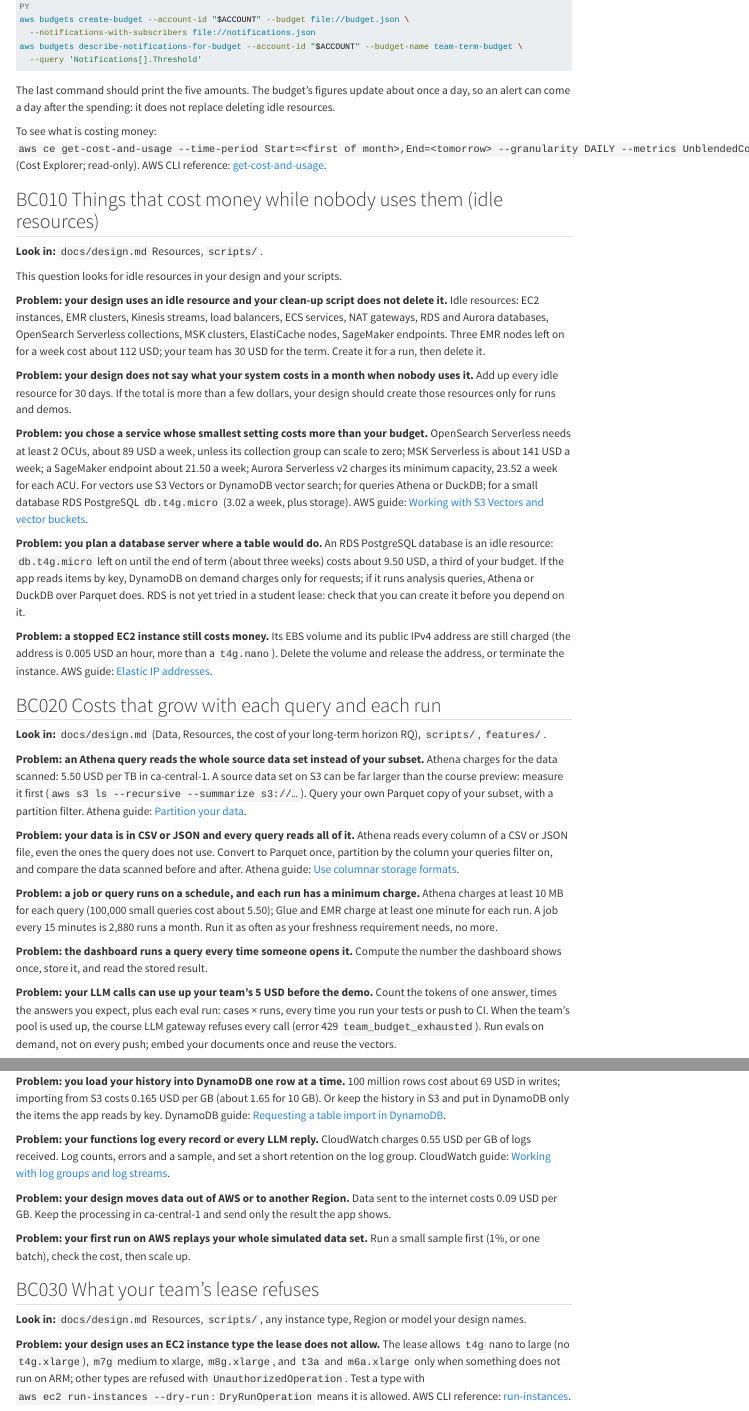
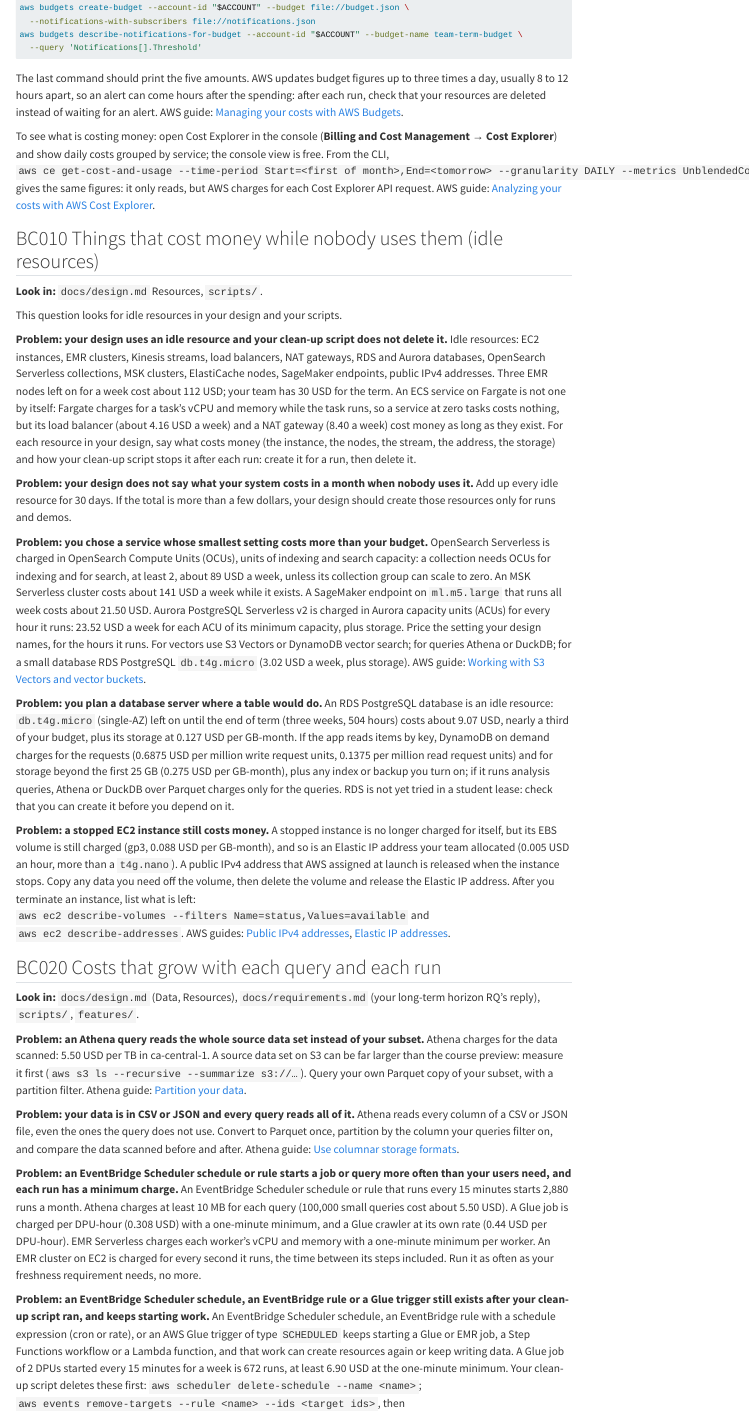
Before and after one commit to cpsc436c-2026w1/lecture-reviews, a Quarto document (project-budget-check.qmd): the page in a window 1100 px wide, from 560 px down before the commit and from 600 px down after it, so that both start at the same text, and a second part further down, joined at a grey line. Rendered offline with R 4.5, knitr and Pandoc in place of Quarto, with nearby package versions; menus at the side of the page are left out; long lines of code are wrapped.

Commit message:
budget check: round 2 fixes

````diff
--- a/project-budget-check.qmd
+++ b/project-budget-check.qmd
@@ -49,6 +50,13 @@ aws budgets describe-notifications-for-budget --account-id "$ACCOUNT" --budget-n
   --query 'Notifications[].Threshold'
 ```
 
-The last command should print the five amounts. The budget's figures update about once a day, so an alert can
-come a day after the spending: it does not replace deleting idle resources.
+The last command should print the five amounts. AWS updates budget figures up to three times a day, usually 8 to 12
+hours apart, so an alert can come hours after the spending: after each run, check that your resources are deleted
+instead of waiting for an alert.
+AWS guide: [Managing your costs with AWS Budgets](https://docs.aws.amazon.com/cost-management/latest/userguide/budgets-managing-costs.html).
 
+To see what is costing money: open Cost Explorer in the console (**Billing and Cost Management → Cost Explorer**)
+and show daily costs grouped by service; the console view is free. From the CLI, `aws ce get-cost-and-usage
+--time-period Start=<first of month>,End=<tomorrow> --granularity DAILY --metrics UnblendedCost --group-by
+Type=DIMENSION,Key=SERVICE` gives the same figures: it only reads, but AWS charges for each Cost Explorer API request.
+AWS guide: [Analyzing your costs with AWS Cost Explorer](https://docs.aws.amazon.com/cost-management/latest/userguide/ce-what-is.html).
@@ -63,35 +68,48 @@ AWS CLI reference: [get-cost-and-usage](https://docs.aws.amazon.com/cli/latest/r
 This question looks for idle resources in your design and your scripts.
 
 **Problem: your design uses an idle resource and your clean-up script does not delete it.** Idle resources: EC2
-instances, EMR clusters, Kinesis streams, load balancers, ECS services, NAT gateways, RDS and Aurora databases,
-OpenSearch Serverless collections, MSK clusters, ElastiCache nodes, SageMaker endpoints. Three EMR nodes left on
-for a week cost about 112 USD; your team has 30 USD for the term. Create it for a run, then delete it.
+instances, EMR clusters, Kinesis streams, load balancers, NAT gateways, RDS and Aurora databases, OpenSearch
+Serverless collections, MSK clusters, ElastiCache nodes, SageMaker endpoints, public IPv4 addresses. Three EMR nodes
+left on for a week cost about 112 USD; your team has 30 USD for the term. An ECS service on Fargate is not one by
+itself: Fargate charges for a task's vCPU and memory while the task runs, so a service at zero tasks costs nothing,
+but its load balancer (about 4.16 USD a week) and a NAT gateway (8.40 a week) cost money as long as they exist. For
+each resource in your design, say what costs money (the instance, the nodes, the stream, the address, the storage)
+and how your clean-up script stops it after each run: create it for a run, then delete it.
 
 **Problem: your design does not say what your system costs in a month when nobody uses it.** Add up every idle
 resource for 30 days. If the total is more than a few dollars, your design should create those resources only
 for runs and demos.
 
-**Problem: you chose a service whose smallest setting costs more than your budget.** OpenSearch Serverless needs
-at least 2 OCUs, about 89 USD a week, unless its collection group can scale to zero; MSK Serverless is about 141
-USD a week; a SageMaker endpoint about 21.50 a week; Aurora Serverless v2 charges its minimum capacity, 23.52 a
-week for each ACU. For vectors use S3 Vectors or DynamoDB vector search; for queries Athena or DuckDB; for a small
-database RDS PostgreSQL `db.t4g.micro` (3.02 a week, plus storage).
+**Problem: you chose a service whose smallest setting costs more than your budget.** OpenSearch Serverless is
+charged in OpenSearch Compute Units (OCUs), units of indexing and search capacity: a collection needs OCUs for
+indexing and for search, at least 2, about 89 USD a week, unless its collection group can scale to zero. An MSK
+Serverless cluster costs about 141 USD a week while it exists. A SageMaker endpoint on `ml.m5.large` that runs all
+week costs about 21.50 USD. Aurora PostgreSQL Serverless v2 is charged in Aurora capacity units (ACUs) for every
+hour it runs: 23.52 USD a week for each ACU of its minimum capacity, plus storage. Price the setting your design
+names, for the hours it runs. For vectors use S3 Vectors or DynamoDB vector search; for queries Athena or DuckDB;
+for a small database RDS PostgreSQL `db.t4g.micro` (3.02 USD a week, plus storage).
 AWS guide: [Working with S3 Vectors and vector buckets](https://docs.aws.amazon.com/AmazonS3/latest/userguide/s3-vectors.html).
 
 **Problem: you plan a database server where a table would do.** An RDS PostgreSQL database is an idle resource:
-`db.t4g.micro` left on until the end of term (about three weeks) costs about 9.50 USD, a third of your budget. If the
-app reads items by key, DynamoDB on demand charges only for requests; if it runs analysis queries, Athena or
-DuckDB over Parquet does. RDS is not yet tried in a student lease: check that you can create it before you depend
+`db.t4g.micro` (single-AZ) left on until the end of term (three weeks, 504 hours) costs about 9.07 USD, nearly a
+third of your budget, plus its storage at 0.127 USD per GB-month. If the app reads items by key, DynamoDB on demand
+charges for the requests (0.6875 USD per million write request units, 0.1375 per million read request units) and for
+storage beyond the first 25 GB (0.275 USD per GB-month), plus any index or backup you turn on; if it runs analysis
+queries, Athena or DuckDB over Parquet charges only for the queries. RDS is not yet tried in a student lease: check that you can create it before you depend
 on it.
 
-**Problem: a stopped EC2 instance still costs money.** Its EBS volume and its public IPv4 address are still
-charged (the address is 0.005 USD an hour, more than a `t4g.nano`). Delete the volume and release the address, or
-terminate the instance.
-AWS guide: [Elastic IP addresses](https://docs.aws.amazon.com/AWSEC2/latest/UserGuide/elastic-ip-addresses-eip.html).
+**Problem: a stopped EC2 instance still costs money.** A stopped instance is no longer charged for itself, but its EBS volume
+is still charged (gp3, 0.088 USD per GB-month), and so is an Elastic IP address your team allocated (0.005 USD an
+hour, more than a `t4g.nano`). A public IPv4 address that AWS assigned at launch is released when the instance
+stops. Copy any data you need off the volume, then delete the volume and release the Elastic IP address. After you
+terminate an instance, list what is left: `aws ec2 describe-volumes --filters Name=status,Values=available` and
+`aws ec2 describe-addresses`.
+AWS guides: [Public IPv4 addresses](https://docs.aws.amazon.com/AWSEC2/latest/UserGuide/using-instance-addressing.html#concepts-public-addresses),
+[Elastic IP addresses](https://docs.aws.amazon.com/AWSEC2/latest/UserGuide/elastic-ip-addresses-eip.html).
 
 ## BC020 Costs that grow with each query and each run {#bc020}
 
-**Look in:** `docs/design.md` (Data, Resources, the cost of your long-term horizon RQ), `scripts/`, `features/`.
+**Look in:** `docs/design.md` (Data, Resources), `docs/requirements.md` (your long-term horizon RQ's reply), `scripts/`, `features/`.
 
 **Problem: an Athena query reads the whole source data set instead of your subset.** Athena charges for the data
 scanned: 5.50 USD per TB in ca-central-1. A source data set on S3 can be far larger than the course preview:
@@ -104,13 +122,27 @@ JSON file, even the ones the query does not use. Convert to Parquet once, partit
 filter on, and compare the data scanned before and after.
 Athena guide: [Use columnar storage formats](https://docs.aws.amazon.com/athena/latest/ug/columnar-storage.html).
 
-**Problem: a job or query runs on a schedule, and each run has a minimum charge.** Athena charges at least 10 MB
-for each query (100,000 small queries cost about 5.50); Glue and EMR charge at least one minute for each run. A job
-every 15 minutes is 2,880 runs a month. Run it as often as your freshness requirement needs, no more.
+**Problem: an EventBridge Scheduler schedule or rule starts a job or query more often than your users need, and each
+run has a minimum charge.** An EventBridge Scheduler schedule or rule that runs every 15 minutes starts 2,880 runs a
+month. Athena charges at least 10 MB for each query (100,000 small queries cost about 5.50 USD). A Glue job is
+charged per DPU-hour (0.308 USD) with a one-minute minimum, and a Glue crawler at its own rate (0.44 USD per
+DPU-hour). EMR Serverless charges each worker's vCPU and memory with a one-minute minimum per worker. An EMR cluster
+on EC2 is charged for every second it runs, the time between its steps included. Run it as often as your freshness
+requirement needs, no more.
+
+**Problem: an EventBridge Scheduler schedule, an EventBridge rule or a Glue trigger still exists after your clean-up
+script ran, and keeps starting work.** An EventBridge Scheduler schedule, an EventBridge rule with a schedule
+expression (cron or rate), or an AWS Glue trigger of type `SCHEDULED` keeps starting a Glue or EMR job, a Step
+Functions workflow or a Lambda function, and that work can create resources again or keep writing data. A Glue job
+of 2 DPUs started every 15 minutes for a week is 672 runs, at least 6.90 USD at the one-minute minimum. Your clean-up
+script deletes these first: `aws scheduler delete-schedule --name <name>`; `aws events remove-targets --rule <name>
+--ids <target ids>`, then `aws events delete-rule --name <name>` (a rule that still has targets cannot be deleted);
+`aws glue delete-trigger --name <name>`. To list what is left: `aws scheduler list-schedules`, `aws events list-rules
+--name-prefix <your prefix>`, `aws glue get-triggers`.<!--src: ours (672 x 2 DPU x 1/60 h x 0.308, price sheet) -->
+AWS guides: [Deleting a schedule in EventBridge Scheduler](https://docs.aws.amazon.com/scheduler/latest/UserGuide/managing-schedule-delete.html),
+[DeleteRule](https://docs.aws.amazon.com/eventbridge/latest/APIReference/API_DeleteRule.html),
+[Glue triggers](https://docs.aws.amazon.com/glue/latest/dg/aws-glue-api-jobs-trigger.html).
 
 **Problem: the dashboard runs a query every time someone opens it.** Compute the number the dashboard shows once,
 store it, and read the stored result.
 
-**Problem: your LLM calls can use up your team's 5 USD before the demo.** Count the tokens of one answer, times the
-answers you expect, plus each eval run: cases × runs, every time you run your tests or push to CI. When the team's
-pool is used up, the course LLM gateway refuses every call (error 429 `team_budget_exhausted`). Run evals on
@@ -117,4 +154,2 @@ pool is used up, the course LLM gateway refuses every call (error 429 `team_budg
 demand, not on every push; embed your documents once and reuse the vectors.
 
-**Problem: you load your history into DynamoDB one row at a time.** 100 million rows cost about 69 USD in writes;
-importing from S3 costs 0.165 USD per GB (about 1.65 for 10 GB). Or keep the history in S3 and put in DynamoDB
@@ -125,5 +163,3 @@ DynamoDB guide: [Requesting a table import in DynamoDB](https://docs.aws.amazon.
 received. Log counts, errors and a sample, and set a short retention on the log group.
 CloudWatch guide: [Working with log groups and log streams](https://docs.aws.amazon.com/AmazonCloudWatch/latest/logs/Working-with-log-groups-and-streams.html).
 
-**Problem: your design moves data out of AWS or to another Region.** Data sent to the internet costs 0.09 USD per
-GB. Keep the processing in ca-central-1 and send only the result the app shows.
````
Also changed, not shown: docs/search.json, project-budget-check.qmd (38 more changed lines), 1 other file.
